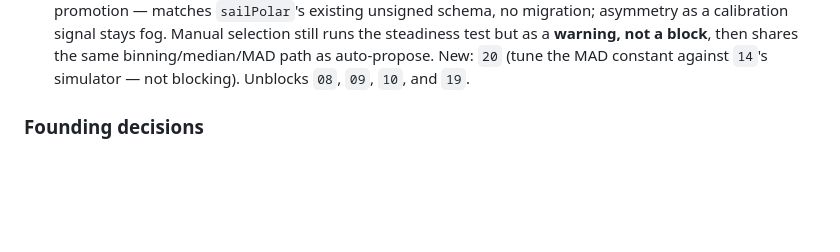
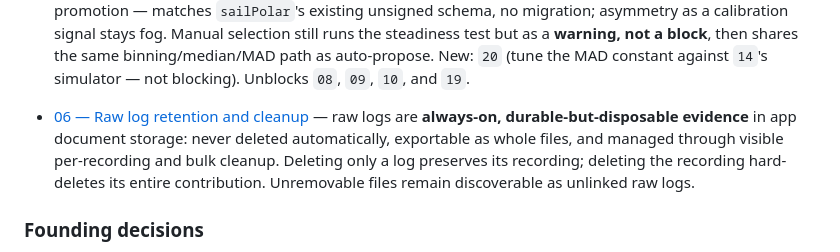
Before and after one commit to loganmartlew/sailplan, a Markdown page: .tickets/nmea-ingestion/map.md, the part around the change. GitHub-like rendering; blank space fills up the shorter version.

```diff
--- a/.tickets/nmea-ingestion/map.md
+++ b/.tickets/nmea-ingestion/map.md
@@ -187,6 +187,13 @@ re-litigating any of the decisions below. Building it is a separate effort.
   then shares the same binning/median/MAD path as auto-propose. New: `20`
   (tune the MAD constant against `14`'s simulator — not blocking). Unblocks
   `08`, `09`, `10`, and `19`.
+
+- [06 — Raw log retention and cleanup](issues/06-raw-log-retention.md) — raw
+  logs are **always-on, durable-but-disposable evidence** in app document
+  storage: never deleted automatically, exportable as whole files, and managed
+  through visible per-recording and bulk cleanup. Deleting only a log preserves
+  its recording; deleting the recording hard-deletes its entire contribution.
+  Unremovable files remain discoverable as unlinked raw logs.
 
 ### Founding decisions
 
```
Also changed, not shown: CONTEXT.md (+6 -0 lines), 1 other file.
